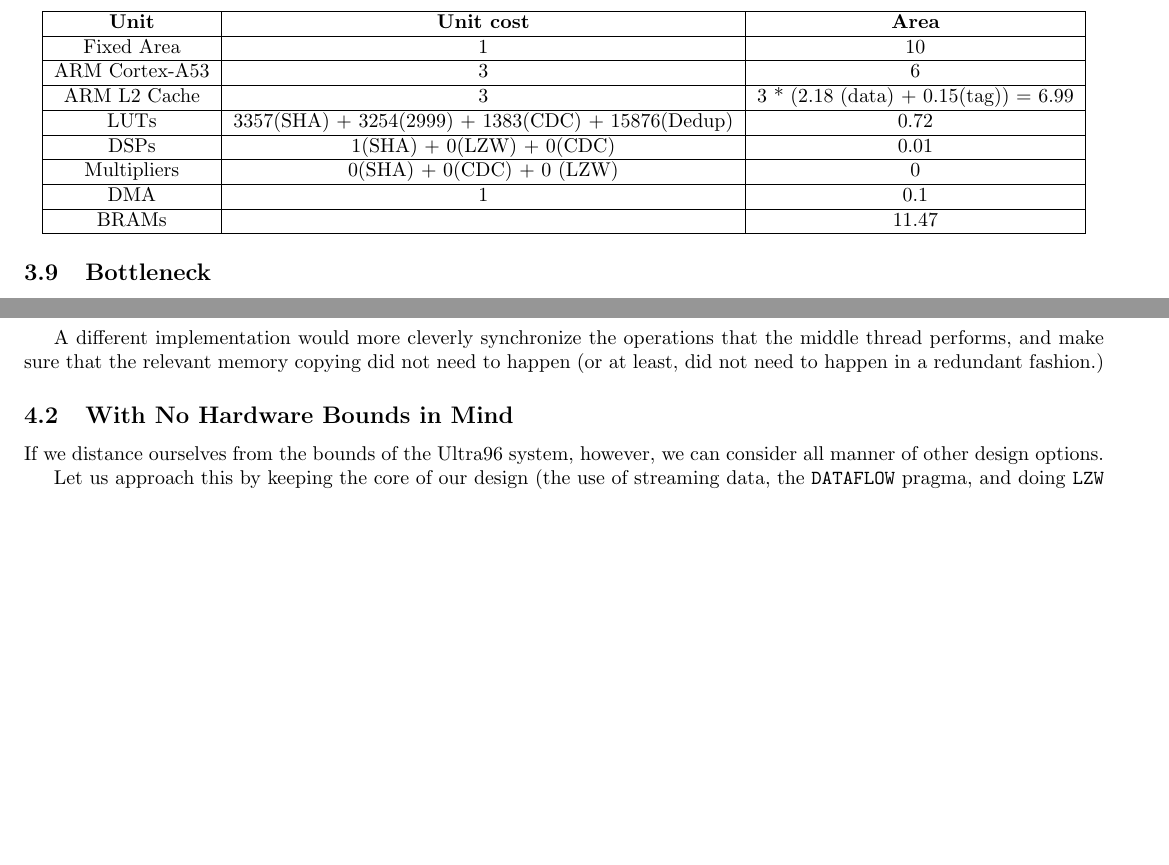
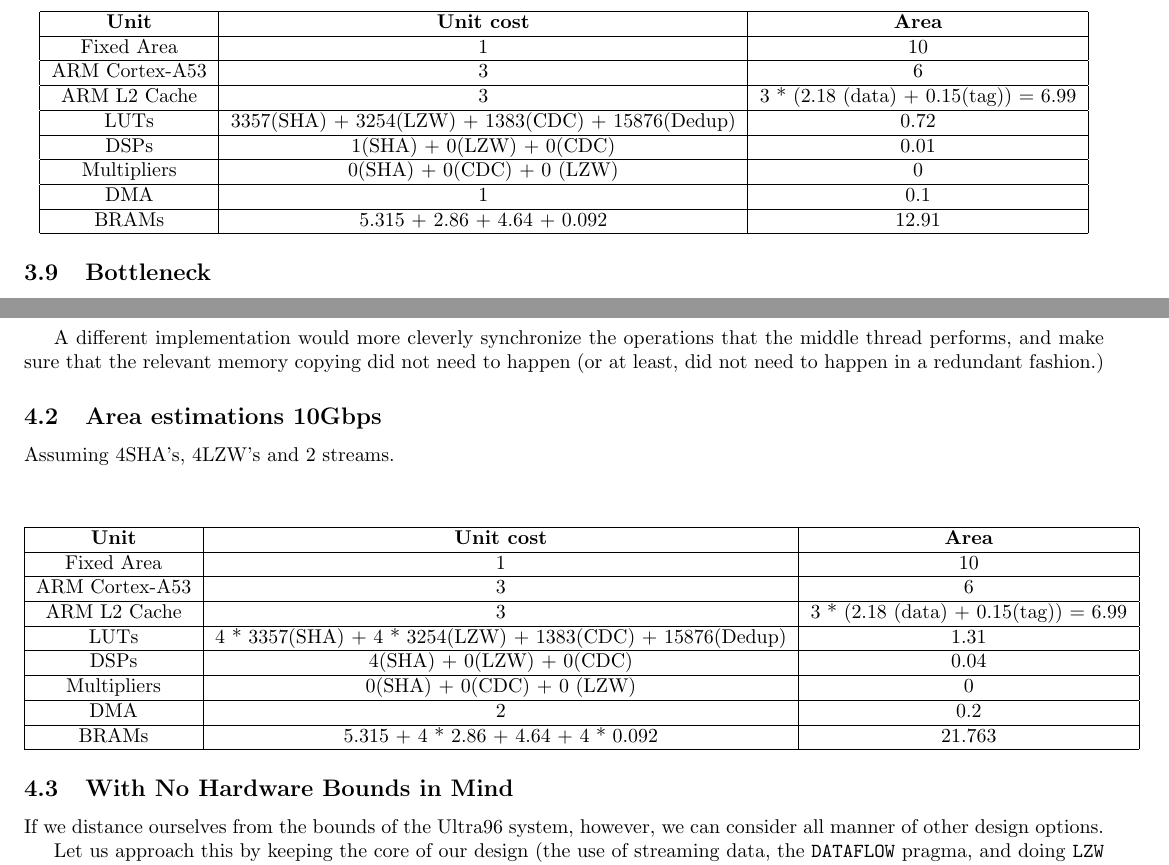
Before and after one commit to taylornelms15/ESE532-Final-Project, a LaTeX document (Writeups/final_report.tex): two parts of pages 7 and 8 of 11, joined at a grey line, cut so that both start at the same text, the shorter picture padded with empty space. Compiled offline with pdfLaTeX.

Commit message:
Added table values

```diff
--- a/Writeups/final_report.tex
+++ b/Writeups/final_report.tex
@@ -366,7 +366,7 @@ With efficient encoding, there should be roughly one memory read and one memory
  \hline
  ARM L2 Cache  &  3   &  3 * (2.18 (data) + 0.15(tag)) = 6.99\\
  \hline
- LUTs   &   3357(SHA) + 3254(2999) + 1383(CDC) + 15876(Dedup)   &  0.72  \\
+ LUTs   &   3357(SHA) + 3254(LZW) + 1383(CDC) + 15876(Dedup)   &  0.72  \\
  \hline
  DSPs   &   1(SHA) + 0(LZW) + 0(CDC)    & 0.01\\
  \hline
@@ -374,7 +374,7 @@ With efficient encoding, there should be roughly one memory read and one memory
  \hline
  DMA    &   1 &   0.1\\
  \hline
- BRAMs  &   &   11.47\\
+ BRAMs  & 5.315 +  2.86 + 4.64 + 0.092  &   12.91\\
  \hline
 
 \end{tabular}
@@ -428,6 +428,34 @@ On our software side, we are currently using one thread/core purely to read in i
 Another useful mechanism would be to ramp up the pipeline using async and wait pragmas when pushing in the data from the PS to the PL dataflow stream. This allows the data transfer to be hidden behind the computation occurring on the FPGA. While this was a possible avenue, it took a low priority to the fact that leveraging dataflow had its own complexities.
 \newline\par
 A different implementation would more cleverly synchronize the operations that the middle thread performs, and make sure that the relevant memory copying did not need to happen (or at least, did not need to happen in a redundant fashion.)
+
+\subsection{Area estimations 10Gbps}
+Assuming 4SHA's, 4LZW's and 2 streams.
+\newline
+\begin{center}
+\begin{tabular}{ |c|c|c| }
+ \hline
+ \textbf{Unit}  & \textbf{Unit cost} & \textbf{Area} \\
+ \hline
+ Fixed Area   &     1    & 10  \\
+ \hline
+ ARM Cortex-A53  & 3  & 6\\
+ \hline
+ ARM L2 Cache  &  3   &  3 * (2.18 (data) + 0.15(tag)) = 6.99\\
+ \hline
+ LUTs   &   4 * 3357(SHA) + 4 * 3254(LZW) + 1383(CDC) + 15876(Dedup)   &  1.31  \\
+ \hline
+ DSPs   &   4(SHA) + 0(LZW) + 0(CDC)    & 0.04\\
+ \hline
+ Multipliers    &   0(SHA) + 0(CDC) + 0 (LZW)   &   0\\
+ \hline
+ DMA    &   2 &   0.2\\
+ \hline
+ BRAMs  & 5.315 +  4 * 2.86 + 4.64 + 4 * 0.092  &   21.763\\
+ \hline
+
+\end{tabular}
+\end{center}
 
 \subsection{With No Hardware Bounds in Mind}
 
```
